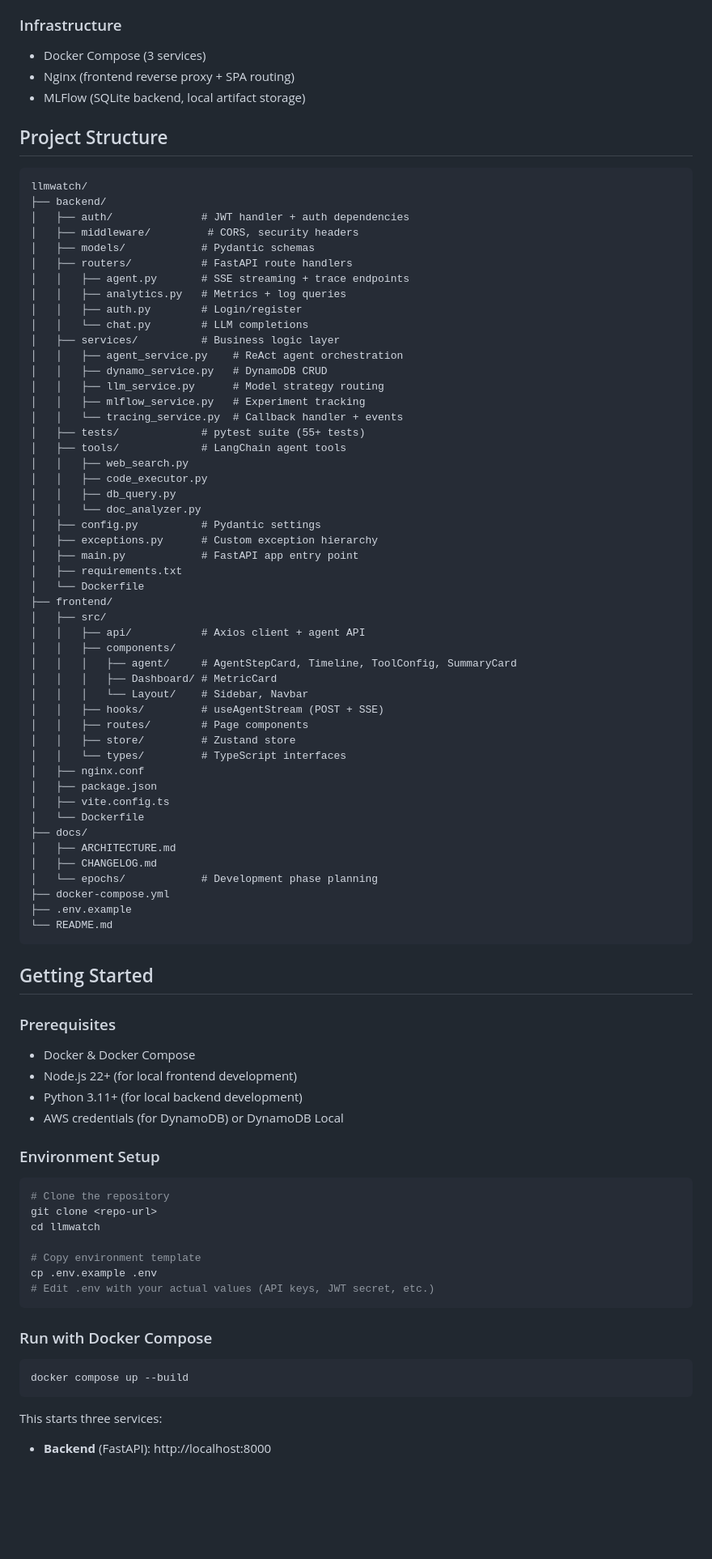
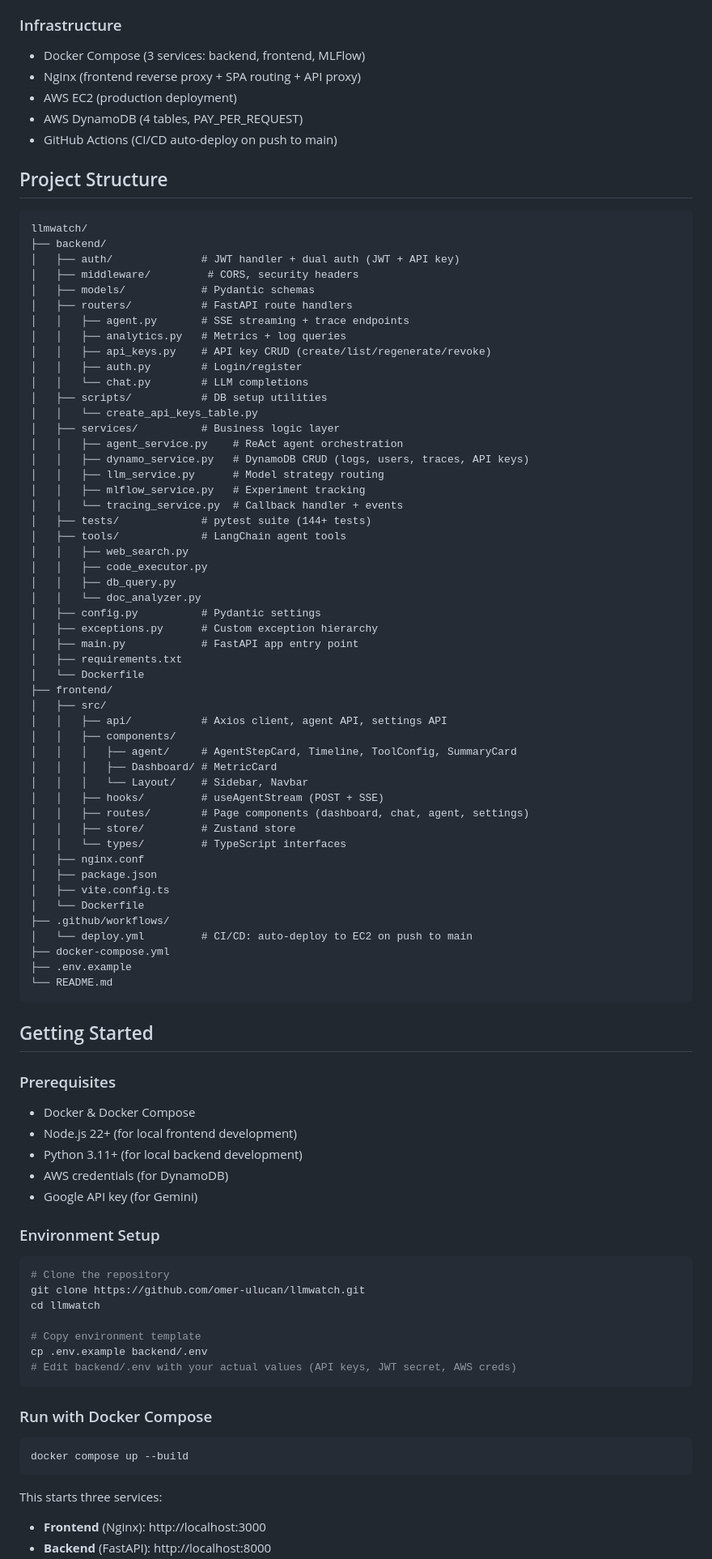
Before and after one commit to omer-ulucan/llmwatch, a Markdown page: README.md, the part around one of its changes. Shown at 81% size. Drawn GitHub-style; blank space fills up the shorter version.

````diff
--- a/README.md
+++ b/README.md
@@ -87,30 +128,35 @@ LLMWatch is a full-stack platform for monitoring, comparing, and orchestrating L
 - Lucide React (icons)
 
 ### Infrastructure
-- Docker Compose (3 services)
-- Nginx (frontend reverse proxy + SPA routing)
-- MLFlow (SQLite backend, local artifact storage)
+- Docker Compose (3 services: backend, frontend, MLFlow)
+- Nginx (frontend reverse proxy + SPA routing + API proxy)
+- AWS EC2 (production deployment)
+- AWS DynamoDB (4 tables, PAY_PER_REQUEST)
+- GitHub Actions (CI/CD auto-deploy on push to main)
 
 ## Project Structure
 
 ```
 llmwatch/
 ├── backend/
-│   ├── auth/              # JWT handler + auth dependencies
+│   ├── auth/              # JWT handler + dual auth (JWT + API key)
 │   ├── middleware/         # CORS, security headers
 │   ├── models/            # Pydantic schemas
 │   ├── routers/           # FastAPI route handlers
 │   │   ├── agent.py       # SSE streaming + trace endpoints
 │   │   ├── analytics.py   # Metrics + log queries
+│   │   ├── api_keys.py    # API key CRUD (create/list/regenerate/revoke)
 │   │   ├── auth.py        # Login/register
 │   │   └── chat.py        # LLM completions
+│   ├── scripts/           # DB setup utilities
+│   │   └── create_api_keys_table.py
 │   ├── services/          # Business logic layer
 │   │   ├── agent_service.py    # ReAct agent orchestration
-│   │   ├── dynamo_service.py   # DynamoDB CRUD
+│   │   ├── dynamo_service.py   # DynamoDB CRUD (logs, users, traces, API keys)
 │   │   ├── llm_service.py      # Model strategy routing
 │   │   ├── mlflow_service.py   # Experiment tracking
 │   │   └── tracing_service.py  # Callback handler + events
-│   ├── tests/             # pytest suite (55+ tests)
+│   ├── tests/             # pytest suite (144+ tests)
 │   ├── tools/             # LangChain agent tools
 │   │   ├── web_search.py
 │   │   ├── code_executor.py
@@ -123,23 +169,21 @@ llmwatch/
 │   └── Dockerfile
 ├── frontend/
 │   ├── src/
-│   │   ├── api/           # Axios client + agent API
+│   │   ├── api/           # Axios client, agent API, settings API
 │   │   ├── components/
 │   │   │   ├── agent/     # AgentStepCard, Timeline, ToolConfig, SummaryCard
 │   │   │   ├── Dashboard/ # MetricCard
 │   │   │   └── Layout/    # Sidebar, Navbar
 │   │   ├── hooks/         # useAgentStream (POST + SSE)
-│   │   ├── routes/        # Page components
+│   │   ├── routes/        # Page components (dashboard, chat, agent, settings)
 │   │   ├── store/         # Zustand store
 │   │   └── types/         # TypeScript interfaces
 │   ├── nginx.conf
 │   ├── package.json
 │   ├── vite.config.ts
 │   └── Dockerfile
-├── docs/
-│   ├── ARCHITECTURE.md
-│   ├── CHANGELOG.md
-│   └── epochs/            # Development phase planning
+├── .github/workflows/
+│   └── deploy.yml         # CI/CD: auto-deploy to EC2 on push to main
 ├── docker-compose.yml
 ├── .env.example
 └── README.md
@@ -152,18 +196,19 @@ llmwatch/
 - Docker & Docker Compose
 - Node.js 22+ (for local frontend development)
 - Python 3.11+ (for local backend development)
-- AWS credentials (for DynamoDB) or DynamoDB Local
+- AWS credentials (for DynamoDB)
+- Google API key (for Gemini)
 
 ### Environment Setup
 
 ```bash
 # Clone the repository
-git clone <repo-url>
+git clone https://github.com/omer-ulucan/llmwatch.git
 cd llmwatch
 
 # Copy environment template
-cp .env.example .env
-# Edit .env with your actual values (API keys, JWT secret, etc.)
+cp .env.example backend/.env
+# Edit backend/.env with your actual values (API keys, JWT secret, AWS creds)
 ```
 
 ### Run with Docker Compose
@@ -173,4 +218,5 @@ docker compose up --build
 ```
 
 This starts three services:
+- **Frontend** (Nginx): http://localhost:3000
 - **Backend** (FastAPI): http://localhost:8000
````
Also changed, not shown: other parts of README.md (+88 -38 lines).
